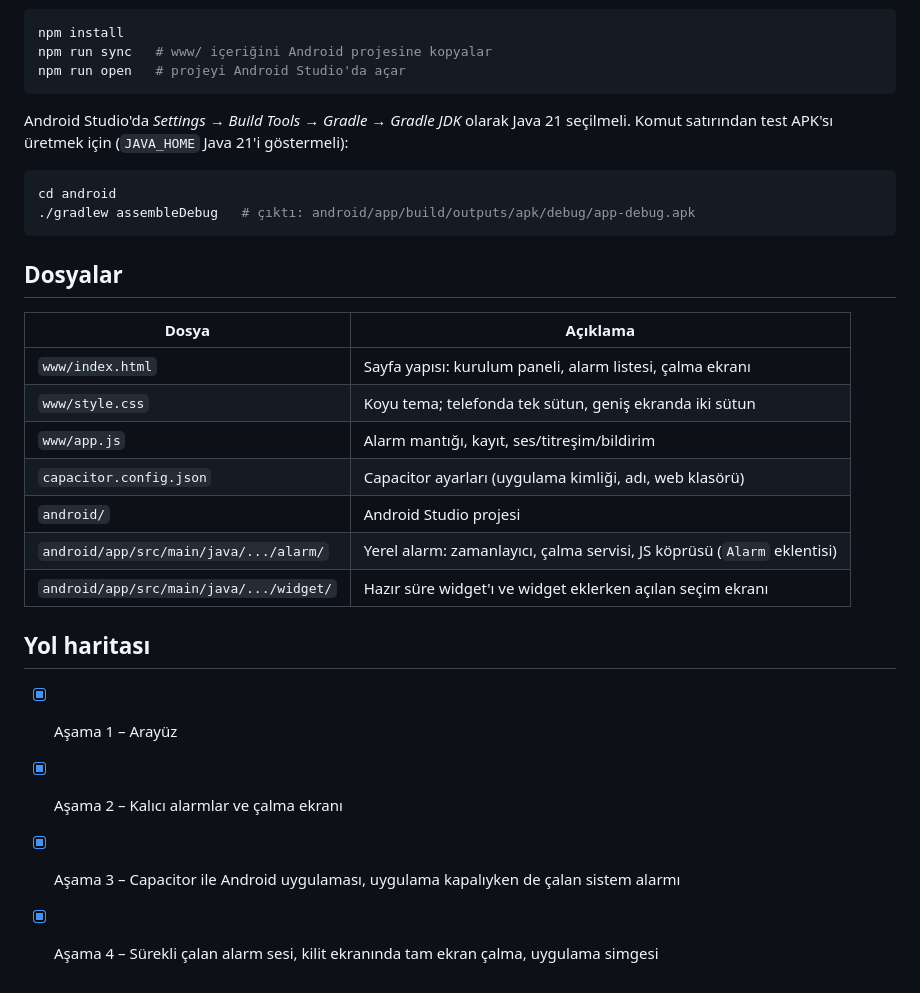
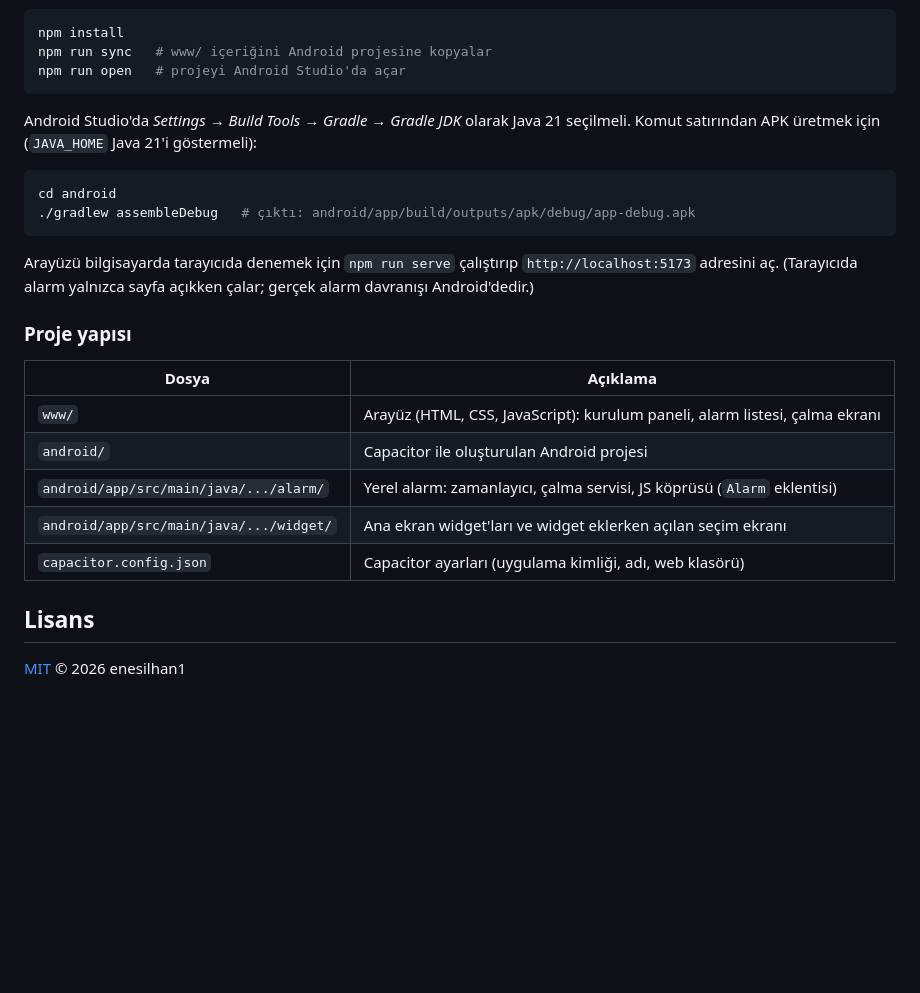
Before and after one commit to enesilhan1/CountDown-Alarm, a Markdown page: README.md, the part around one of its changes. Rendered like a GitHub page; blank space fills up the shorter version.

````diff
--- a/README.md
+++ b/README.md
@@ -59,28 +84,26 @@ npm run open   # projeyi Android Studio'da açar
 ```
 
 Android Studio'da *Settings → Build Tools → Gradle → Gradle JDK* olarak Java 21 seçilmeli.
-Komut satırından test APK'sı üretmek için (`JAVA_HOME` Java 21'i göstermeli):
+Komut satırından APK üretmek için (`JAVA_HOME` Java 21'i göstermeli):
 
 ```bash
 cd android
 ./gradlew assembleDebug   # çıktı: android/app/build/outputs/apk/debug/app-debug.apk
 ```
 
-## Dosyalar
+Arayüzü bilgisayarda tarayıcıda denemek için `npm run serve` çalıştırıp `http://localhost:5173`
+adresini aç. (Tarayıcıda alarm yalnızca sayfa açıkken çalar; gerçek alarm davranışı Android'dedir.)
+
+### Proje yapısı
 
 | Dosya | Açıklama |
 |-------|----------|
-| `www/index.html` | Sayfa yapısı: kurulum paneli, alarm listesi, çalma ekranı |
-| `www/style.css` | Koyu tema; telefonda tek sütun, geniş ekranda iki sütun |
-| `www/app.js` | Alarm mantığı, kayıt, ses/titreşim/bildirim |
+| `www/` | Arayüz (HTML, CSS, JavaScript): kurulum paneli, alarm listesi, çalma ekranı |
+| `android/` | Capacitor ile oluşturulan Android projesi |
+| `android/app/src/main/java/.../alarm/` | Yerel alarm: zamanlayıcı, çalma servisi, JS köprüsü (`Alarm` eklentisi) |
+| `android/app/src/main/java/.../widget/` | Ana ekran widget'ları ve widget eklerken açılan seçim ekranı |
 | `capacitor.config.json` | Capacitor ayarları (uygulama kimliği, adı, web klasörü) |
-| `android/` | Android Studio projesi |
-| `android/app/src/main/java/.../alarm/` | Yerel alarm: zamanlayıcı, çalma servisi, JS köprüsü (`Alarm` eklentisi) |
-| `android/app/src/main/java/.../widget/` | Hazır süre widget'ı ve widget eklerken açılan seçim ekranı |
 
-## Yol haritası
+## Lisans
 
-- [x] Aşama 1 – Arayüz
-- [x] Aşama 2 – Kalıcı alarmlar ve çalma ekranı
-- [x] Aşama 3 – Capacitor ile Android uygulaması, uygulama kapalıyken de çalan sistem alarmı
-- [x] Aşama 4 – Sürekli çalan alarm sesi, kilit ekranında tam ekran çalma, uygulama simgesi
+[MIT](LICENSE) © 2026 enesilhan1
````
Also changed, not shown: other parts of README.md (+66 -41 lines).
